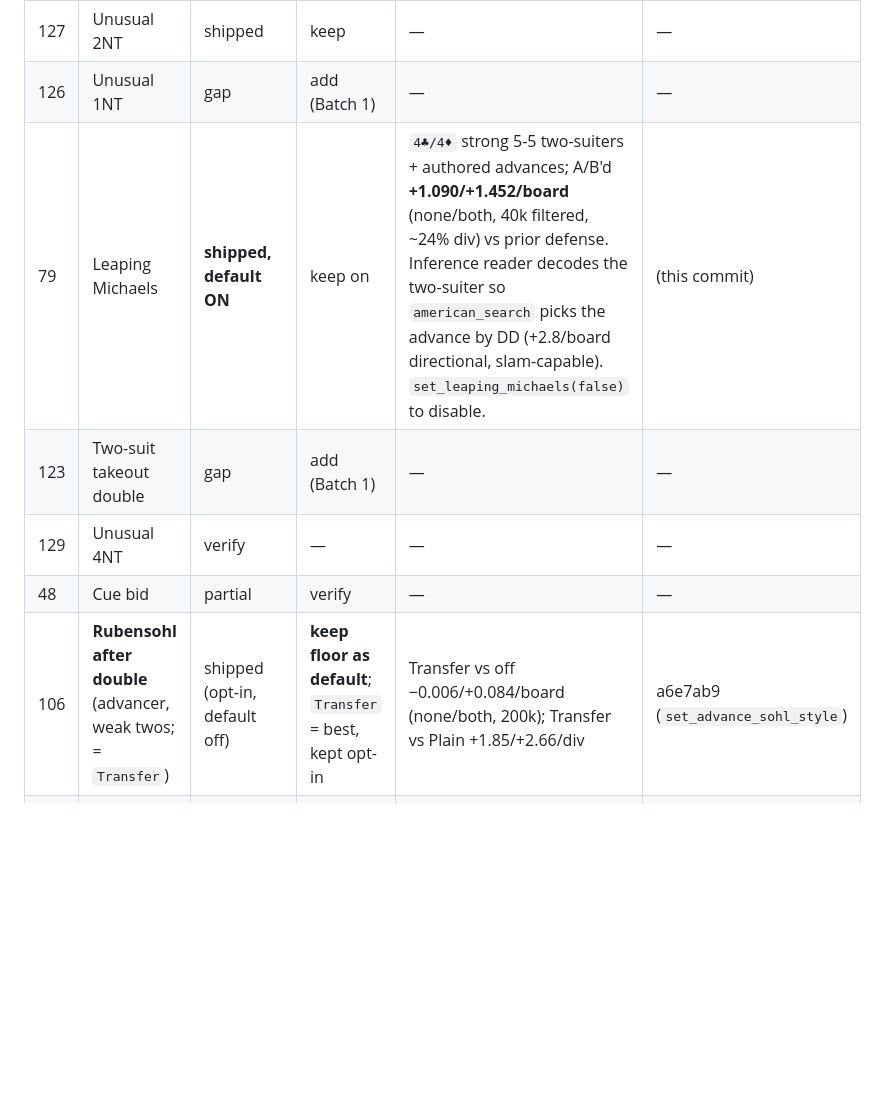
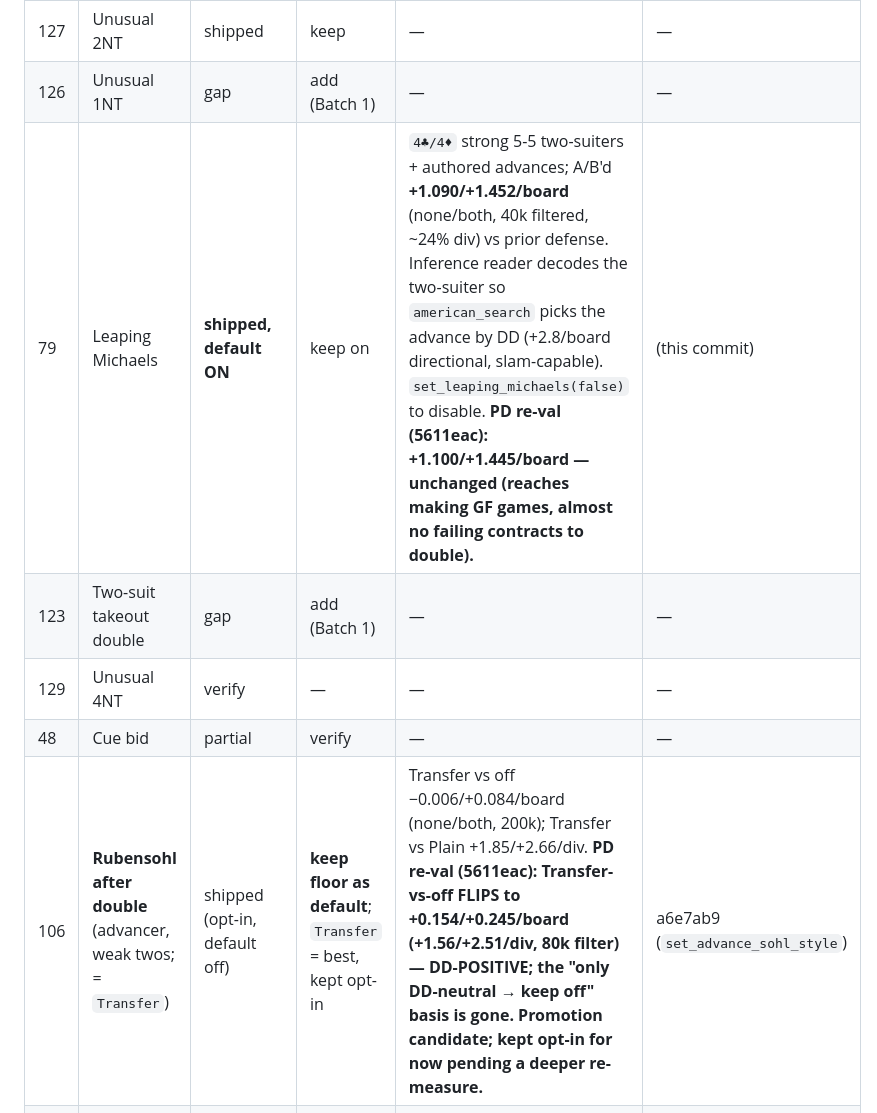
Before and after one commit to jdh8/pons, a Markdown page: docs/ai-bidder/21gf-ledger.md, the part around one of its changes. Drawn GitHub-style; blank space fills up the shorter version.

```diff
--- a/docs/ai-bidder/21gf-ledger.md
+++ b/docs/ai-bidder/21gf-ledger.md
@@ -167,11 +167,11 @@ under a single-dummy / IMPs-vs-humans measure where preemption actually pays.
 | 84 | Michaels cuebid | shipped | keep | — | — |
 | 127 | Unusual 2NT | shipped | keep | — | — |
 | 126 | Unusual 1NT | gap | add (Batch 1) | — | — |
-| 79 | Leaping Michaels | **shipped, default ON** | keep on | `4♣/4♦` strong 5-5 two-suiters + authored advances; A/B'd **+1.090/+1.452/board** (none/both, 40k filtered, ~24% div) vs prior defense. Inference reader decodes the two-suiter so `american_search` picks the advance by DD (+2.8/board directional, slam-capable). `set_leaping_michaels(false)` to disable. | (this commit) |
+| 79 | Leaping Michaels | **shipped, default ON** | keep on | `4♣/4♦` strong 5-5 two-suiters + authored advances; A/B'd **+1.090/+1.452/board** (none/both, 40k filtered, ~24% div) vs prior defense. Inference reader decodes the two-suiter so `american_search` picks the advance by DD (+2.8/board directional, slam-capable). `set_leaping_michaels(false)` to disable. **PD re-val (5611eac): +1.100/+1.445/board — unchanged (reaches making GF games, almost no failing contracts to double).** | (this commit) |
 | 123 | Two-suit takeout double | gap | add (Batch 1) | — | — |
 | 129 | Unusual 4NT | verify | — | — | — |
 | 48 | Cue bid | partial | verify | — | — |
-| 106 | **Rubensohl after double** (advancer, weak twos; = `Transfer`) | shipped (opt-in, default off) | **keep floor as default**; `Transfer` = best, kept opt-in | Transfer vs off −0.006/+0.084/board (none/both, 200k); Transfer vs Plain +1.85/+2.66/div | a6e7ab9 (`set_advance_sohl_style`) |
+| 106 | **Rubensohl after double** (advancer, weak twos; = `Transfer`) | shipped (opt-in, default off) | **keep floor as default**; `Transfer` = best, kept opt-in | Transfer vs off −0.006/+0.084/board (none/both, 200k); Transfer vs Plain +1.85/+2.66/div. **PD re-val (5611eac): Transfer-vs-off FLIPS to +0.154/+0.245/board (+1.56/+2.51/div, 80k filter) — DD-POSITIVE; the "only DD-neutral → keep off" basis is gone. Promotion candidate; kept opt-in for now pending a deeper re-measure.** | a6e7ab9 (`set_advance_sohl_style`) |
 | 82 | **Lebensohl after double** (advancer, weak twos; = `Plain`) | measured, rejected | keep floor; `Plain` DD-negative | Plain vs off −0.108/−0.050/board (200k); Pam/Lawrence also rejected (see note) | a6e7ab9 |
 
 **Lebensohl after a takeout double (advancer over a weak two) — measured;
```
Also changed, not shown: other parts of docs/ai-bidder/21gf-ledger.md (+30 -1 lines).
